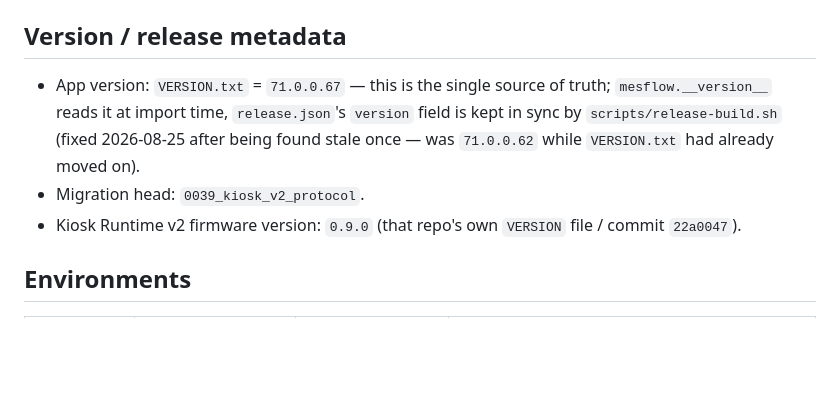
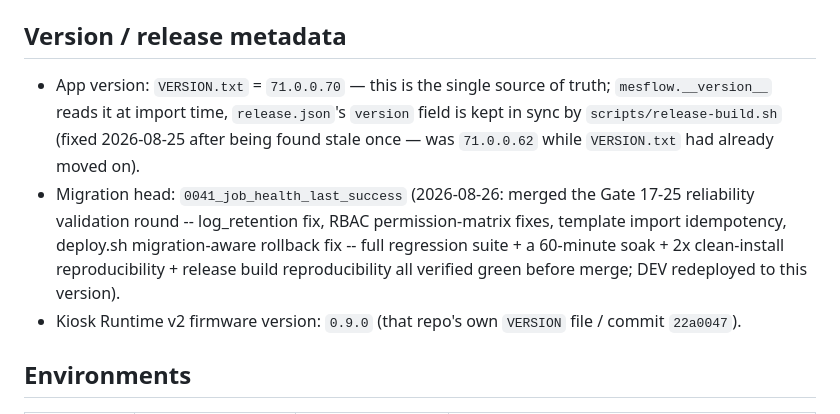
Before and after one commit to hungtranbkit/mesflow, a Markdown page: docs/CURRENT_STATE.md, the part around the change. GitHub-like rendering; blank space fills up the shorter version.

Commit message:
docs: update CURRENT_STATE.md version/migration pointer to 71.0.0.70
Co-Authored-By: Claude Sonnet 5 <noreply@anthropic.com>

```diff
--- a/docs/CURRENT_STATE.md
+++ b/docs/CURRENT_STATE.md
@@ -15,12 +15,18 @@ for that).
 
 ## Version / release metadata
 
-- App version: `VERSION.txt` = `71.0.0.67` — this is the single source of
+- App version: `VERSION.txt` = `71.0.0.70` — this is the single source of
   truth; `mesflow.__version__` reads it at import time, `release.json`'s
   `version` field is kept in sync by `scripts/release-build.sh` (fixed
   2026-08-25 after being found stale once — was `71.0.0.62` while
   `VERSION.txt` had already moved on).
-- Migration head: `0039_kiosk_v2_protocol`.
+- Migration head: `0041_job_health_last_success` (2026-08-26: merged the
+  Gate 17-25 reliability validation round -- log_retention fix, RBAC
+  permission-matrix fixes, template import idempotency,
+  deploy.sh migration-aware rollback fix -- full regression suite + a
+  60-minute soak + 2x clean-install reproducibility + release build
+  reproducibility all verified green before merge; DEV redeployed to
+  this version).
 - Kiosk Runtime v2 firmware version: `0.9.0` (that repo's own `VERSION`
   file / commit `22a0047`).
 
```
